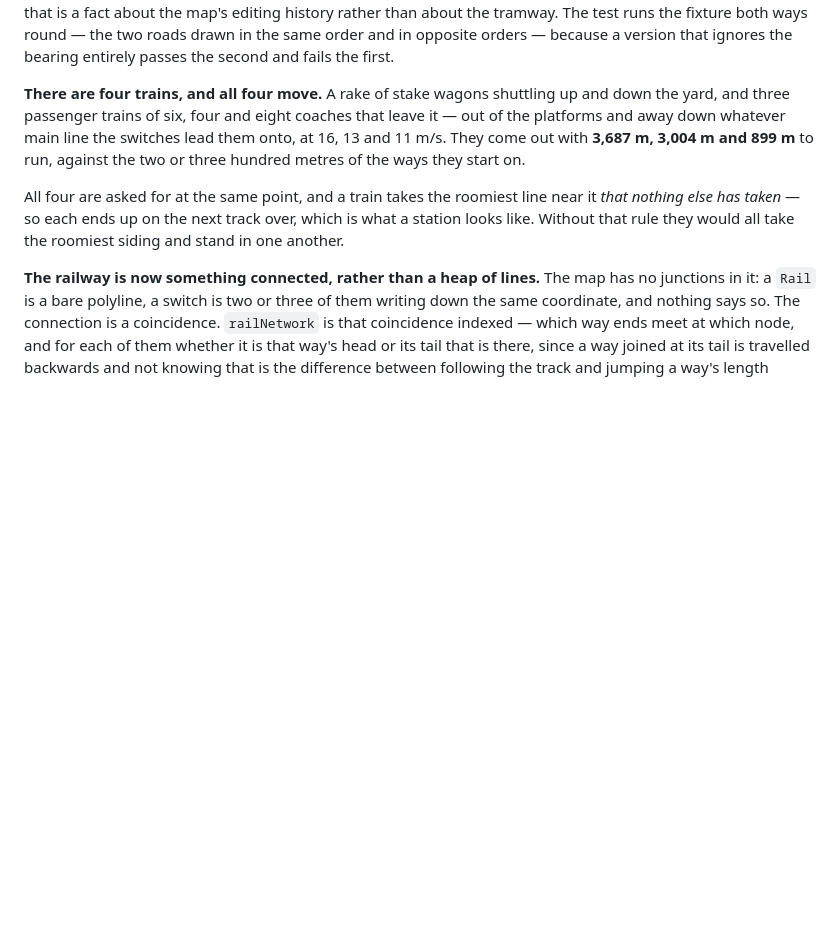
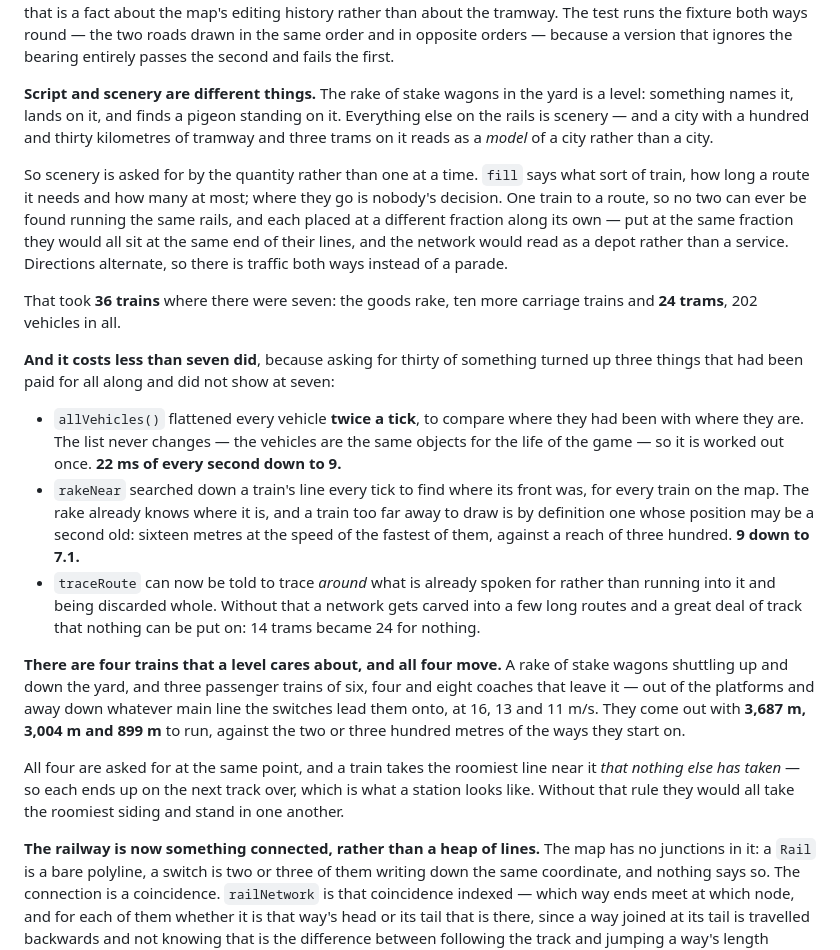
Before and after one commit to gitbonger/gamePlayground, a Markdown page: README.md, the part around the change. Drawn GitHub-style; blank space fills up the shorter version.

Commit message:
Write down what fill is for, and what asking for it turned up
The README half of the last commit, whose anchor I had reworded earlier
in the day and did not check before replacing.

Co-Authored-By: Claude Opus 5 <noreply@anthropic.com>

```diff
--- a/README.md
+++ b/README.md
@@ -1007,7 +1007,42 @@ than about the tramway. The test runs the fixture both ways round — the two
 roads drawn in the same order and in opposite orders — because a version that
 ignores the bearing entirely passes the second and fails the first.
 
-**There are four trains, and all four move.** A rake of stake wagons
+**Script and scenery are different things.** The rake of stake wagons in the
+yard is a level: something names it, lands on it, and finds a pigeon standing
+on it. Everything else on the rails is scenery — and a city with a hundred and
+thirty kilometres of tramway and three trams on it reads as a *model* of a
+city rather than a city.
+
+So scenery is asked for by the quantity rather than one at a time. `fill` says
+what sort of train, how long a route it needs and how many at most; where they
+go is nobody's decision. One train to a route, so no two can ever be found
+running the same rails, and each placed at a different fraction along its own
+— put at the same fraction they would all sit at the same end of their lines,
+and the network would read as a depot rather than a service. Directions
+alternate, so there is traffic both ways instead of a parade.
+
+That took **36 trains** where there were seven: the goods rake, ten more
+carriage trains and **24 trams**, 202 vehicles in all.
+
+**And it costs less than seven did**, because asking for thirty of something
+turned up three things that had been paid for all along and did not show at
+seven:
+
+- `allVehicles()` flattened every vehicle **twice a tick**, to compare where
+  they had been with where they are. The list never changes — the vehicles are
+  the same objects for the life of the game — so it is worked out once.
+  **22 ms of every second down to 9.**
+- `rakeNear` searched down a train's line every tick to find where its front
+  was, for every train on the map. The rake already knows where it is, and a
+  train too far away to draw is by definition one whose position may be a
+  second old: sixteen metres at the speed of the fastest of them, against a
+  reach of three hundred. **9 down to 7.1.**
+- `traceRoute` can now be told to trace *around* what is already spoken for
+  rather than running into it and being discarded whole. Without that a
+  network gets carved into a few long routes and a great deal of track that
+  nothing can be put on: 14 trams became 24 for nothing.
+
+**There are four trains that a level cares about, and all four move.** A rake of stake wagons
 shuttling up and down the yard, and three passenger trains of six, four and
 eight coaches that leave it — out of the platforms and away down whatever main
 line the switches lead them onto, at 16, 13 and 11 m/s. They come out with
```
